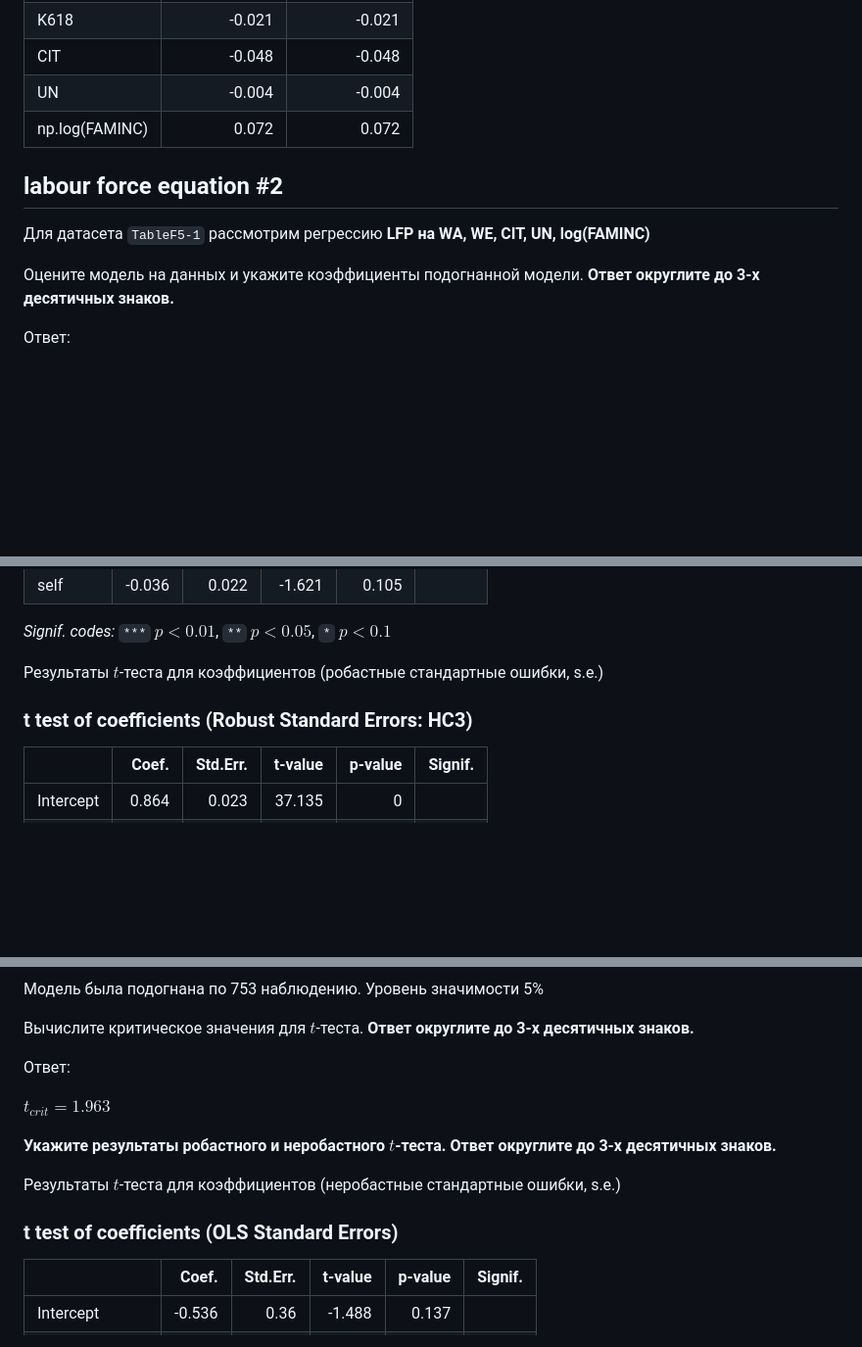
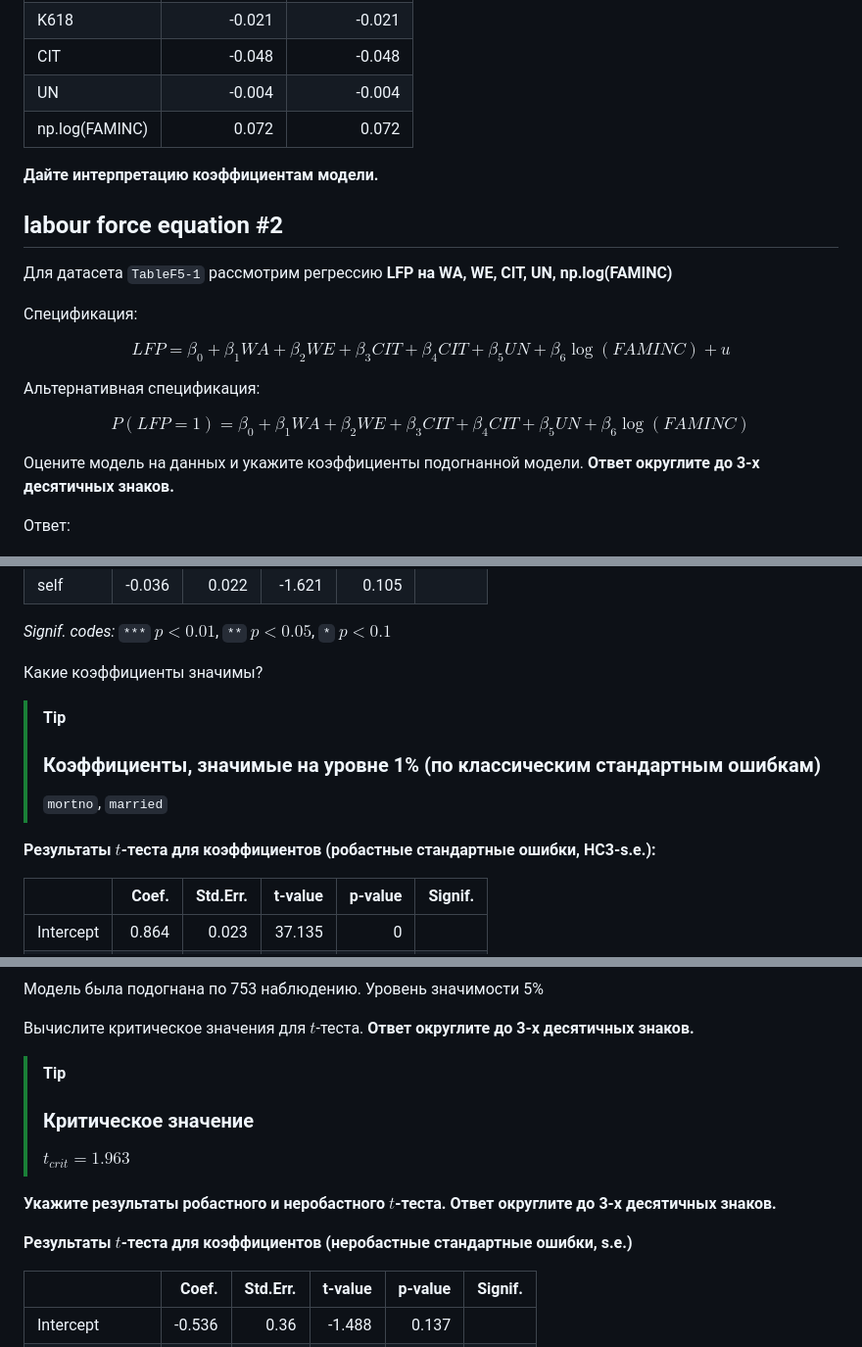
Before and after one commit to alexanderlata/rosneft-econometrics, a Markdown page: exercises/list21-LPM.md, 3 parts joined by grey strips. Shown at 98% size. Drawn GitHub-style; blank space fills up the shorter version.

```diff
--- a/exercises/list21-LPM.md
+++ b/exercises/list21-LPM.md
@@ -139,10 +139,24 @@ P(LFP=1)=\beta_0+\beta_1WA+\beta_2WA^2+\beta_3WE+\beta_4KL6+\beta_5K618+\beta_6C
 | UN             |       -0.004 |       -0.004 |
 | np.log(FAMINC) |        0.072 |        0.072 |
 
+**Дайте интерпретацию коэффициентам модели.**
+
 ## labour force equation \#2
 
 Для датасета `TableF5-1` рассмотрим регрессию **LFP на WA, WE, CIT, UN,
-log(FAMINC)**
+np.log(FAMINC)**
+
+Спецификация:
+
+$$\begin{equation}
+LFP = \beta_0 + \beta_1 WA + \beta_2 WE + \beta_3 CIT + \beta_4 CIT+\beta_5 UN + \beta_6 \log(FAMINC)+u
+\end{equation}$$
+
+Альтернативная спецификация:
+
+$$\begin{equation}
+P(LFP=1) = \beta_0 + \beta_1 WA + \beta_2 WE + \beta_3 CIT + \beta_4 CIT+\beta_5 UN + \beta_6 \log(FAMINC)
+\end{equation}$$
 
 Оцените модель на данных и укажите коэффициенты подогнанной модели.
 **Ответ округлите до 3-х десятичных знаков.**
@@ -242,10 +258,16 @@ s.e.)
 
 *Signif. codes:* `***` $p<0.01$, `**` $p<0.05$, `*` $p<0.1$
 
-Результаты $t$-теста для коэффициентов (робастные стандартные ошибки,
-s.e.)
+Какие коэффициенты значимы?
 
-### t test of coefficients (Robust Standard Errors: HC3)
+> [!TIP]
+>
+> ### Коэффициенты, значимые на уровне 1% (по классическим стандартным ошибкам)
+>
+> `mortno`, `married`
+
+**Результаты $t$-теста для коэффициентов (робастные стандартные ошибки,
+HC3-s.e.):**
 
 |           |  Coef. | Std.Err. | t-value | p-value | Signif. |
 |:----------|-------:|---------:|--------:|--------:|:--------|
@@ -479,17 +519,17 @@ np.log(FAMINC)**
 Вычислите критическое значения для $t$-теста. **Ответ округлите до 3-х
 десятичных знаков.**
 
-Ответ:
-
-$t_{crit} = 1.963$
+> [!TIP]
+>
+> ### Критическое значение
+>
+> $t_{crit} = 1.963$
 
 **Укажите результаты робастного и неробастного $t$-теста. Ответ
 округлите до 3-х десятичных знаков.**
 
-Результаты $t$-теста для коэффициентов (неробастные стандартные ошибки,
-s.e.)
-
-### t test of coefficients (OLS Standard Errors)
+**Результаты $t$-теста для коэффициентов (неробастные стандартные
+ошибки, s.e.)**
 
 |                |  Coef. | Std.Err. | t-value | p-value | Signif. |
 |:---------------|-------:|---------:|--------:|--------:|:--------|
```
Also changed, not shown: other parts of exercises/list21-LPM.md (+111 -85 lines).
